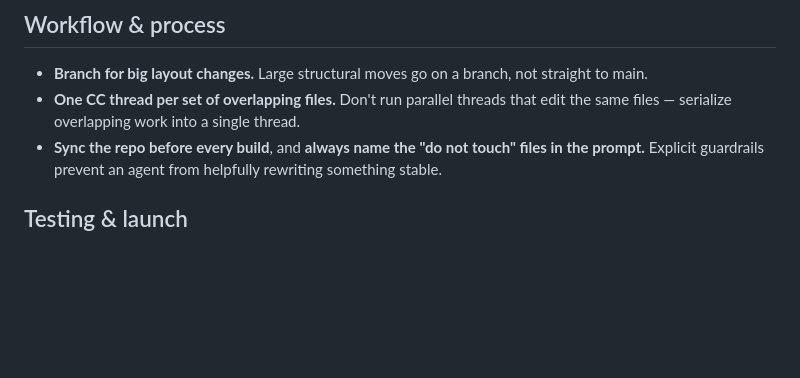
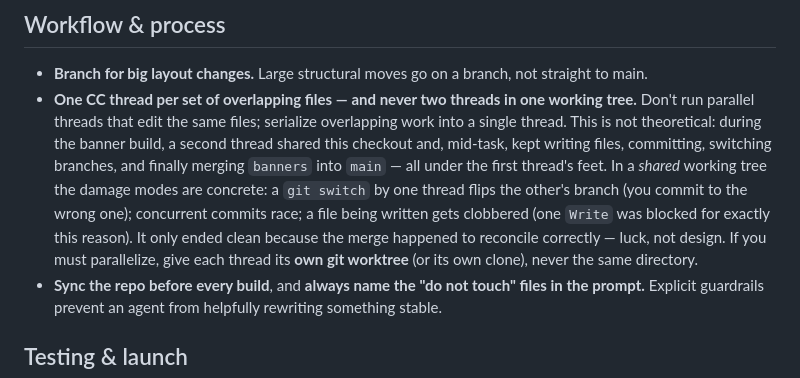
Before and after one commit to Zandor435/wc-challenge, a Markdown page: CLAUDE.md, the part around the change. GitHub-like rendering; blank space fills up the shorter version.

Commit message:
CLAUDE.md: harden the parallel-thread rule with the shared-worktree lesson
A second thread shared this checkout during the banner build and committed/
switched/merged mid-task. It reconciled cleanly by luck, not design. Record
the concrete shared-working-tree failure modes (git switch flips the other
thread's branch, concurrent commits race, mid-write files get clobbered) and
the fix: one git worktree per thread, never the same directory.

Co-Authored-By: Claude Opus 4.8 (1M context) <noreply@anthropic.com>

```diff
--- a/CLAUDE.md
+++ b/CLAUDE.md
@@ -60,8 +60,17 @@ pipeline + site, and apply the ones that fit.
 
 - **Branch for big layout changes.** Large structural moves go on a branch, not straight
   to main.
-- **One CC thread per set of overlapping files.** Don't run parallel threads that edit the
-  same files — serialize overlapping work into a single thread.
+- **One CC thread per set of overlapping files — and never two threads in one working
+  tree.** Don't run parallel threads that edit the same files; serialize overlapping work
+  into a single thread. This is not theoretical: during the banner build, a second thread
+  shared this checkout and, mid-task, kept writing files, committing, switching branches,
+  and finally merging `banners` into `main` — all under the first thread's feet. In a
+  *shared* working tree the damage modes are concrete: a `git switch` by one thread flips
+  the other's branch (you commit to the wrong one); concurrent commits race; a file being
+  written gets clobbered (one `Write` was blocked for exactly this reason). It only ended
+  clean because the merge happened to reconcile correctly — luck, not design. If you must
+  parallelize, give each thread its **own git worktree** (or its own clone), never the same
+  directory.
 - **Sync the repo before every build**, and **always name the "do not touch" files in the
   prompt.** Explicit guardrails prevent an agent from helpfully rewriting something stable.
 
```
